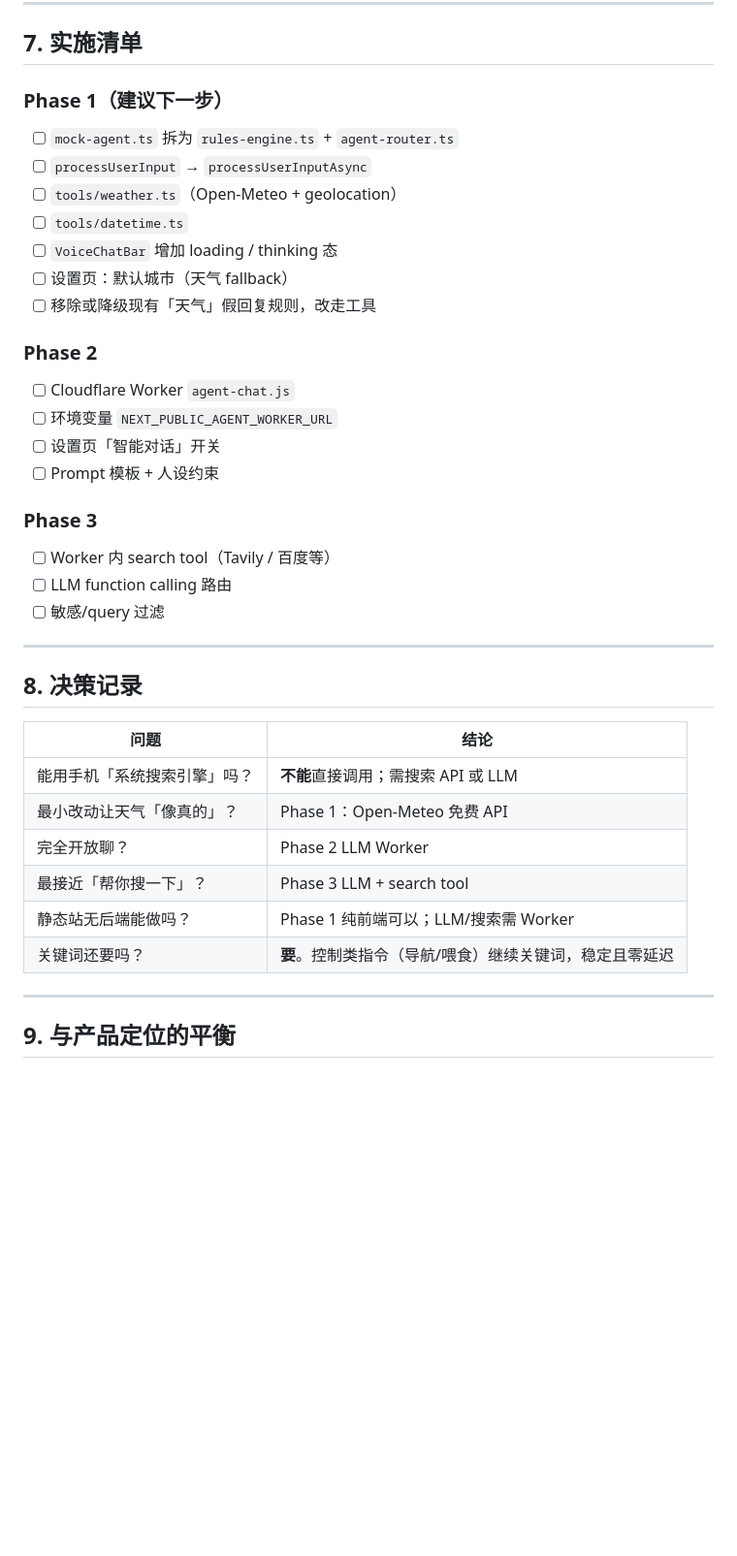
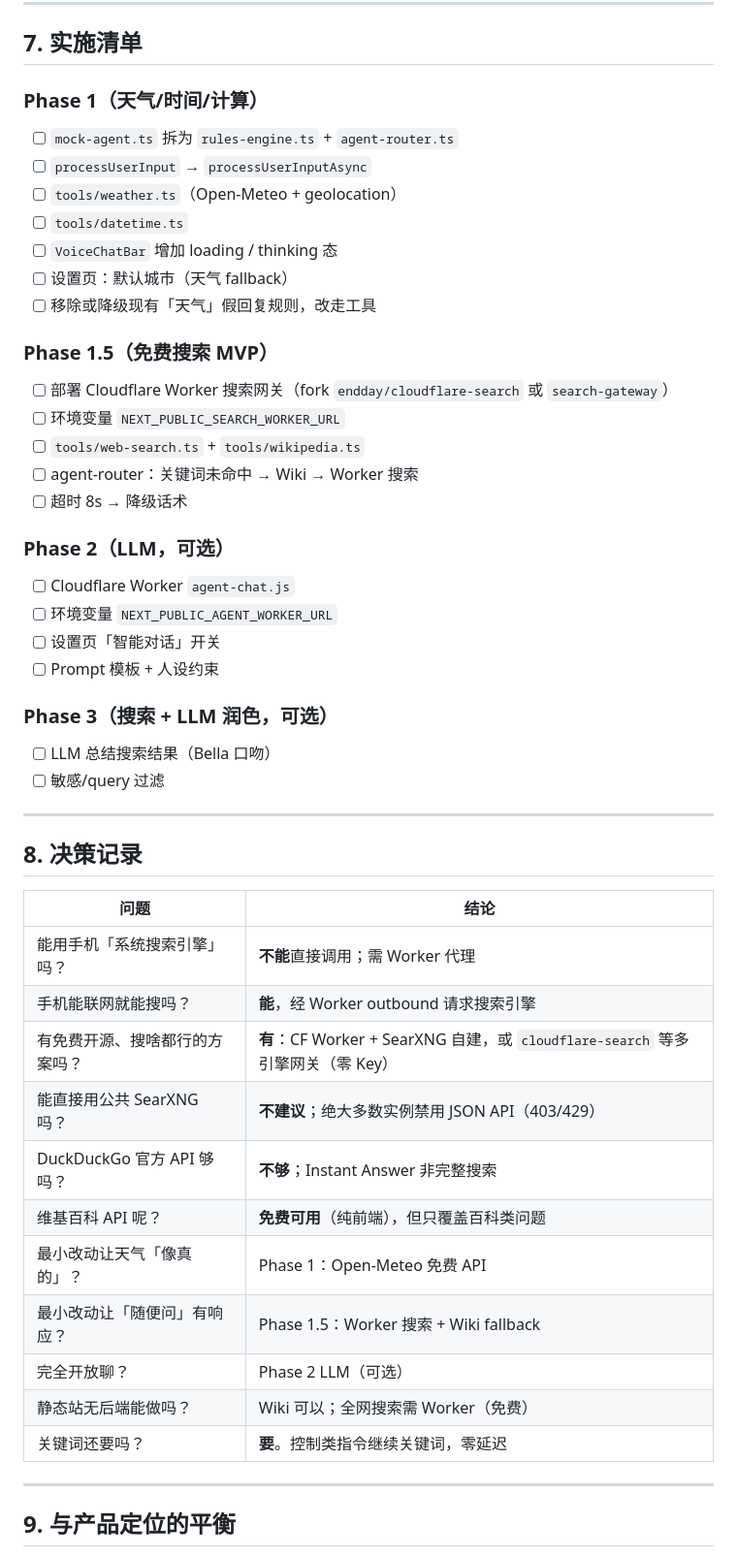
Before and after one commit to MrWangHello/AI-techer, a Markdown page: ai-english-teacher/docs/OPEN_QA_PLAN.md, the part around one of its changes. Shown at 97% size. Drawn GitHub-style; blank space fills up the shorter version.

```diff
--- a/ai-english-teacher/docs/OPEN_QA_PLAN.md
+++ b/ai-english-teacher/docs/OPEN_QA_PLAN.md
@@ -257,7 +314,7 @@ VoiceReplyBar 显示 + TTS 朗读
 
 ## 7. 实施清单
 
-### Phase 1（建议下一步）
+### Phase 1（天气/时间/计算）
 
 - [ ] `mock-agent.ts` 拆为 `rules-engine.ts` + `agent-router.ts`
 - [ ] `processUserInput` → `processUserInputAsync`
@@ -267,17 +324,24 @@ VoiceReplyBar 显示 + TTS 朗读
 - [ ] 设置页：默认城市（天气 fallback）
 - [ ] 移除或降级现有「天气」假回复规则，改走工具
 
-### Phase 2
+### Phase 1.5（免费搜索 MVP）
+
+- [ ] 部署 Cloudflare Worker 搜索网关（fork `endday/cloudflare-search` 或 `search-gateway`）
+- [ ] 环境变量 `NEXT_PUBLIC_SEARCH_WORKER_URL`
+- [ ] `tools/web-search.ts` + `tools/wikipedia.ts`
+- [ ] agent-router：关键词未命中 → Wiki → Worker 搜索
+- [ ] 超时 8s → 降级话术
+
+### Phase 2（LLM，可选）
 
 - [ ] Cloudflare Worker `agent-chat.js`
 - [ ] 环境变量 `NEXT_PUBLIC_AGENT_WORKER_URL`
 - [ ] 设置页「智能对话」开关
 - [ ] Prompt 模板 + 人设约束
 
-### Phase 3
+### Phase 3（搜索 + LLM 润色，可选）
 
-- [ ] Worker 内 search tool（Tavily / 百度等）
-- [ ] LLM function calling 路由
+- [ ] LLM 总结搜索结果（Bella 口吻）
 - [ ] 敏感/query 过滤
 
 ---
@@ -286,12 +350,17 @@ VoiceReplyBar 显示 + TTS 朗读
 
 | 问题 | 结论 |
 |------|------|
-| 能用手机「系统搜索引擎」吗？ | **不能**直接调用；需搜索 API 或 LLM |
+| 能用手机「系统搜索引擎」吗？ | **不能**直接调用；需 Worker 代理 |
+| 手机能联网就能搜吗？ | **能**，经 Worker  outbound 请求搜索引擎 |
+| 有免费开源、搜啥都行的方案吗？ | **有**：CF Worker + SearXNG 自建，或 `cloudflare-search` 等多引擎网关（零 Key） |
+| 能直接用公共 SearXNG 吗？ | **不建议**；绝大多数实例禁用 JSON API（403/429） |
+| DuckDuckGo 官方 API 够吗？ | **不够**；Instant Answer 非完整搜索 |
+| 维基百科 API 呢？ | **免费可用**（纯前端），但只覆盖百科类问题 |
 | 最小改动让天气「像真的」？ | Phase 1：Open-Meteo 免费 API |
-| 完全开放聊？ | Phase 2 LLM Worker |
-| 最接近「帮你搜一下」？ | Phase 3 LLM + search tool |
-| 静态站无后端能做吗？ | Phase 1 纯前端可以；LLM/搜索需 Worker |
-| 关键词还要吗？ | **要**。控制类指令（导航/喂食）继续关键词，稳定且零延迟 |
+| 最小改动让「随便问」有响应？ | Phase 1.5：Worker 搜索 + Wiki fallback |
+| 完全开放聊？ | Phase 2 LLM（可选） |
+| 静态站无后端能做吗？ | Wiki 可以；全网搜索需 Worker（免费） |
+| 关键词还要吗？ | **要**。控制类指令继续关键词，零延迟 |
 
 ---
 
```
Also changed, not shown: other parts of ai-english-teacher/docs/OPEN_QA_PLAN.md (+76 -19 lines), AGENTS.md (+1 -1 lines).
